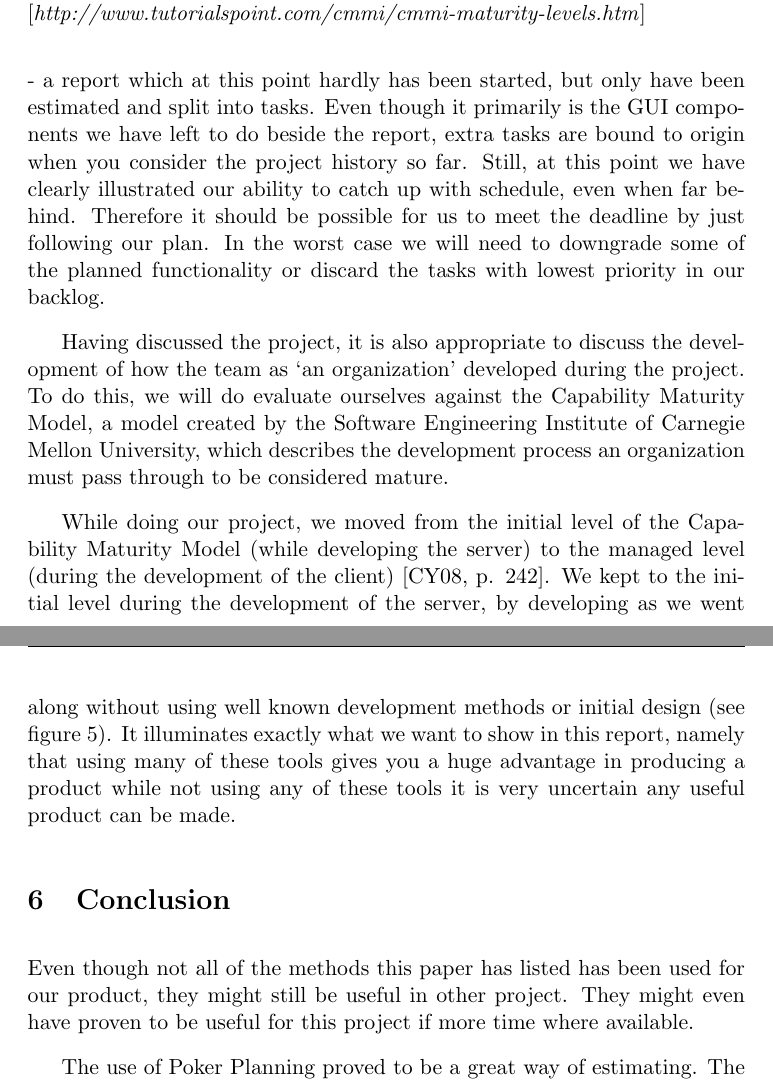
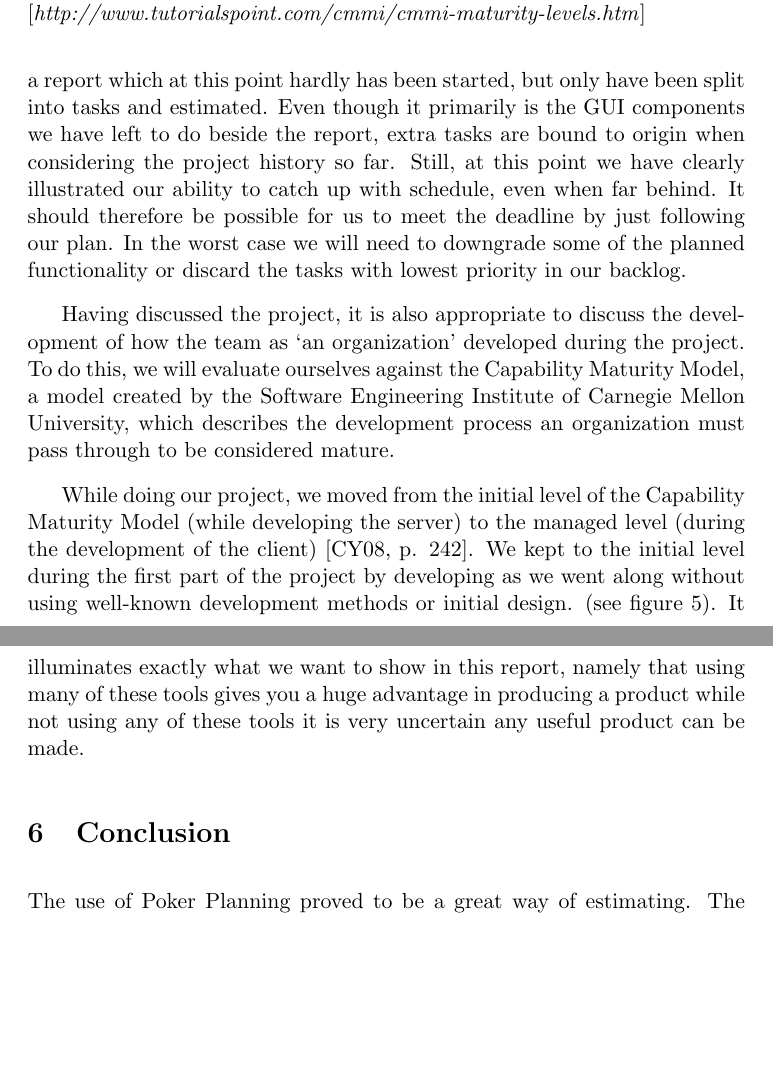
Before and after one commit to Claus35-dk/BSUP-TeX-Report, a LaTeX document (Main.tex, which reads texts/Conclusion.tex, texts/Discussion.tex): two parts of pages 21 and 22 of 29, joined at a grey line, cut so that both start at the same text, the shorter picture padded with empty space. Compiled offline with pdfLaTeX.

Commit message:
Pushup BH

```diff
--- a/texts/Conclusion.tex
+++ b/texts/Conclusion.tex
@@ -1,6 +1,6 @@
 \section{Conclusion}
 % 0.5 page
-Even though not all of the methods this paper has listed has been used for our product, they might still be useful in other project. They might even have proven to be useful for this project if more time where available.
+
 
 The use of Poker Planning proved to be a great way of estimating. The creation of the dependency network also showed to be a good idea, when ordering tasks.
 Our use of a simple spreadsheet for keeping planning and keeping tracks of meeting time was both very effective and really fast to create.
--- a/texts/Discussion.tex
+++ b/texts/Discussion.tex
@@ -15,10 +16,11 @@ The server and its potential errors should no longer be of much concern since mo
 We believe that we have been able to handle the addition of unforseen tasks only because we choose to reserve much more time than we initially estimated to be required. By comparing
 the burndown chart with our timetable it is clear that in some periods backlog tasks took about twice the time than estimated to complete them, due to additional, unforseen tasks coming up. Without extra time to perform these unforseen tasks we would currently be far behind schedule.
 
-Beside the code, however, we also have a report to write for the project - a report which at this point hardly has been started, but only have been estimated and split into tasks.
-Even though it primarily is the GUI components we have left to do beside the report, extra tasks are bound to origin when you consider the project history so far. Still, at this point we have clearly illustrated our ability to catch up with schedule, even when far behind. Therefore it should be possible for us to meet the deadline by just following our plan. In the worst case we will need to downgrade some of the planned functionality or discard the tasks with lowest priority in our backlog.
+Beside the code, however, we also have a report to write for the project - a report which at this point hardly has been started, but only have been split into tasks and estimated.
+Even though it primarily is the GUI components we have left to do beside the report, extra tasks are bound to origin when considering the project history so far. Still, at this point we have clearly illustrated our ability to catch up with schedule, even when far behind.
+It should therefore be possible for us to meet the deadline by just following our plan. In the worst case we will need to downgrade some of the planned functionality or discard the tasks with lowest priority in our backlog.
 
-Having discussed the project, it is also appropriate to discuss the development of how the team as `an organization' developed during the project. To do this, we will do evaluate ourselves against the Capability Maturity Model, a model created by the Software Engineering Institute of Carnegie Mellon University, which describes the development process an organization must pass through to be considered mature.
+Having discussed the project, it is also appropriate to discuss the development of how the team as `an organization' developed during the project. To do this, we will evaluate ourselves against the Capability Maturity Model, a model created by the Software Engineering Institute of Carnegie Mellon University, which describes the development process an organization must pass through to be considered mature.
 
 \begin{figure}[t]
   \includegraphics[width=\textwidth]{illustrations/CMM.jpg}
@@ -26,4 +28,5 @@ Having discussed the project, it is also appropriate to discuss the development
   \label{fig:Capability_Maturity_Model}
 \end{figure}
 
-While doing our project, we moved from the initial level of the Capability Maturity Model (while developing the server) to the managed level (during the development of the client) \cite[p. 242]{PM}. We kept to the initial level during the development of the server, by developing as we went along without using well known development methods or initial design (see figure \ref{fig:Capability_Maturity_Model}). It illuminates exactly what we want to show in this report, namely that using many of these tools gives you a huge advantage in producing a product while not using any of these tools it is very uncertain any useful product can be made.
+While doing our project, we moved from the initial level of the Capability Maturity Model (while developing the server) to the managed level (during the development of the client) \cite[p. 242]{PM}. We kept to the initial level during the first part of the project by developing as we went along without using well-known development methods or initial design.
+(see figure \ref{fig:Capability_Maturity_Model}). It illuminates exactly what we want to show in this report, namely that using many of these tools gives you a huge advantage in producing a product while not using any of these tools it is very uncertain any useful product can be made.
```
Also changed, not shown: texts/Discussion.tex (3 more changed lines).
